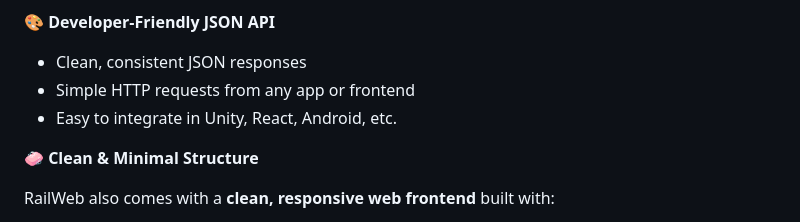
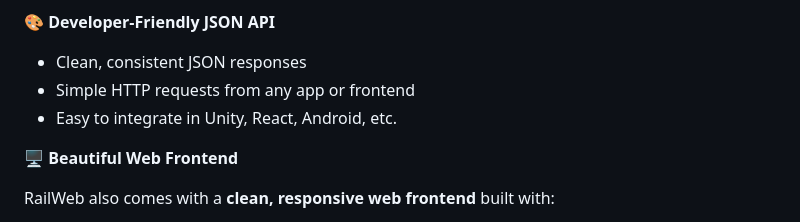
Before and after one commit to mshezikhan/railweb, a Markdown page: README.md, the part around the change. Rendered like a GitHub page.

```diff
--- a/README.md
+++ b/README.md
@@ -32,7 +32,7 @@ It is designed as a **learning‑focused, ethical, and open tool** for creators
 - Simple HTTP requests from any app or frontend
 - Easy to integrate in Unity, React, Android, etc.
 
-🧼 **Clean & Minimal Structure**
+🖥️ **Beautiful Web Frontend**
 
 RailWeb also comes with a **clean, responsive web frontend** built with:
 
```
